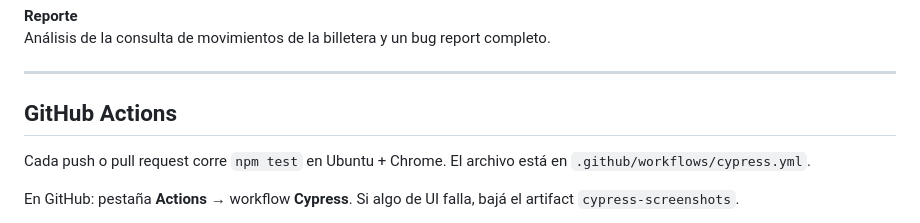
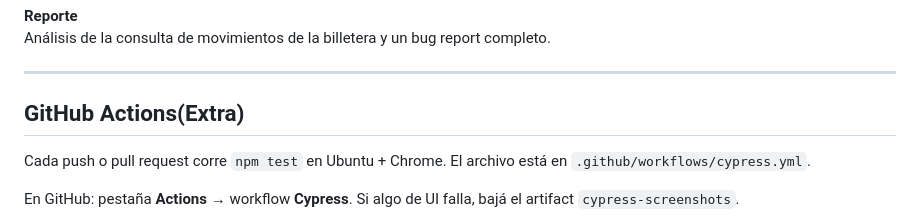
Before and after one commit to Luisgaranton/depotest, a Markdown page: README.md, the part around the change. Drawn GitHub-style.

Commit message:
Update GitHub Actions section in README
Renamed section to 'GitHub Actions(Extra)' and updated details.

```diff
--- a/README.md
+++ b/README.md
@@ -161,7 +161,7 @@ Análisis de la consulta de movimientos de la billetera y un bug report completo
 
 ---
 
-## GitHub Actions
+## GitHub Actions(Extra)
 
 Cada push o pull request corre `npm test` en Ubuntu + Chrome. El archivo está en `.github/workflows/cypress.yml`.
 
```
